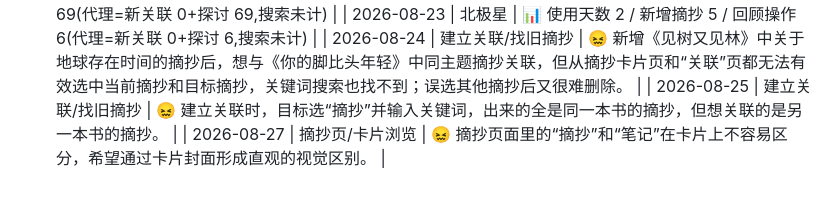
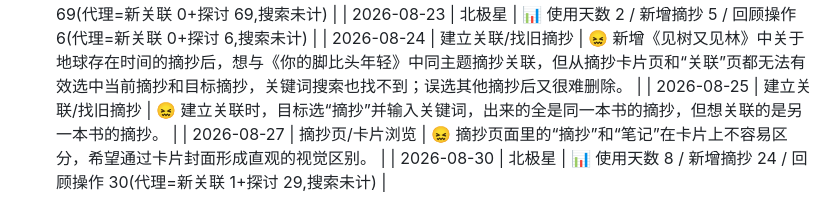
Before and after one commit to cherrycherryxi/paper-reading-app, a Markdown page: optimization/signals.md, the part around the change. Drawn GitHub-style.

Commit message:
docs(signals): 北极星周记 2026-W35 (Codex 自动)

```diff
--- a/optimization/signals.md
+++ b/optimization/signals.md
@@ -85,3 +85,4 @@
 | 2026-08-24 | 建立关联/找旧摘抄 | 😖 新增《见树又见林》中关于地球存在时间的摘抄后，想与《你的脚比头年轻》中同主题摘抄关联，但从摘抄卡片页和“关联”页都无法有效选中当前摘抄和目标摘抄，关键词搜索也找不到；误选其他摘抄后又很难删除。 |
 | 2026-08-25 | 建立关联/找旧摘抄 | 😖 建立关联时，目标选“摘抄”并输入关键词，出来的全是同一本书的摘抄，但想关联的是另一本书的摘抄。 |
 | 2026-08-27 | 摘抄页/卡片浏览 | 😖 摘抄页面里的“摘抄”和“笔记”在卡片上不容易区分，希望通过卡片封面形成直观的视觉区别。 |
+| 2026-08-30 | 北极星 | 📊 使用天数 8 / 新增摘抄 24 / 回顾操作 30(代理=新关联 1+探讨 29,搜索未计) |
```
